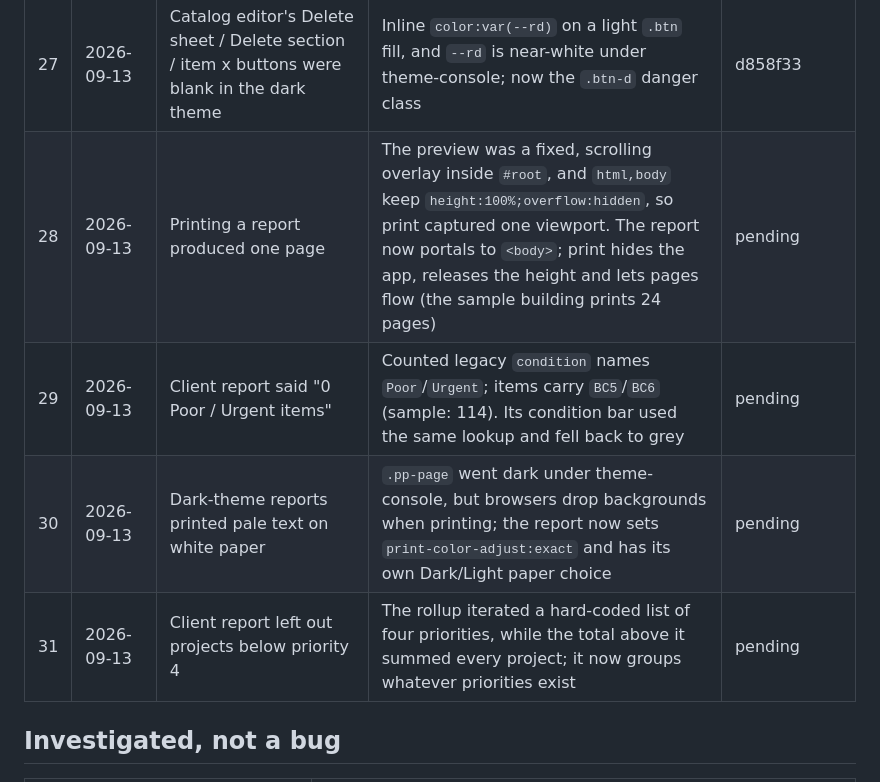
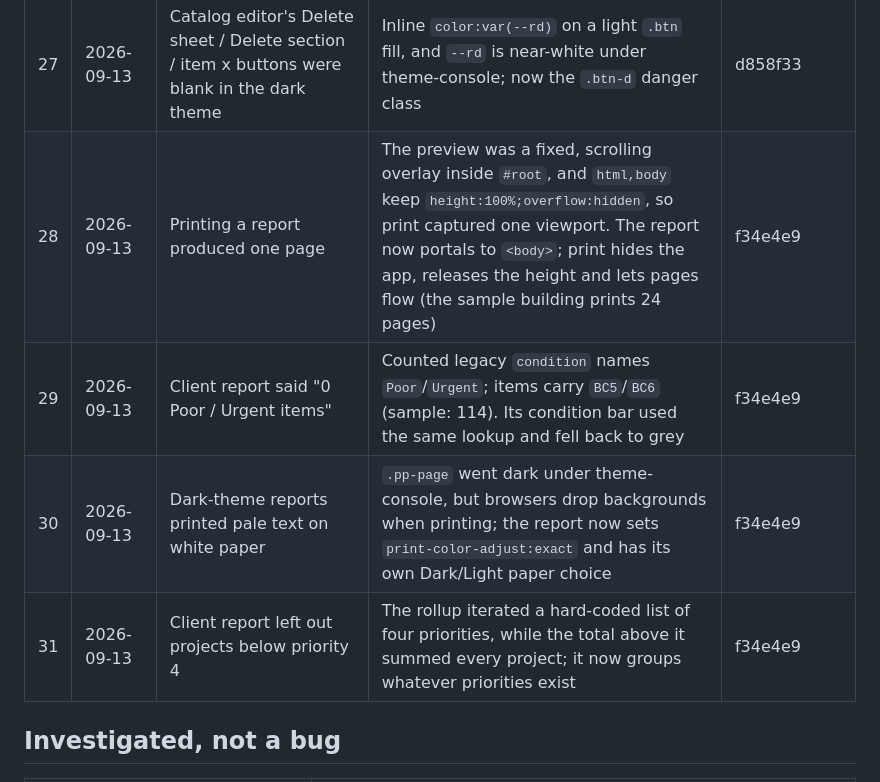
Before and after one commit to d30459xhjk/fca-pro, a Markdown page: BUGS.md, the part around the change. Drawn GitHub-style.

Commit message:
Point bugs 28-31 at their fix commit
Co-Authored-By: Claude Opus 5 <noreply@anthropic.com>
Claude-Session: https://claude.ai/code/session_01R5Mjf8Smf6ajX8BGv4iAQQ

```diff
--- a/BUGS.md
+++ b/BUGS.md
@@ -42,10 +42,10 @@ None.
 | 25 | 2026-09-13 | Stat tiles clipped long currency values on phones ("$130,299,37…") | Two-column `.stats` kept the 26px value; the value now scales with viewport width under the mobile breakpoint | d1d08d8 |
 | 26 | 2026-09-13 | Every project card wore the lowest-priority accent | `PRI_PC` was keyed `'1-Critical'`…`'5-Monitor'`, a scheme no stored priority uses (`'1 - Currently Critical (1 Year)'`), so the lookup always fell back to `p5`; now keyed on the leading number | d858f33 |
 | 27 | 2026-09-13 | Catalog editor's Delete sheet / Delete section / item x buttons were blank in the dark theme | Inline `color:var(--rd)` on a light `.btn` fill, and `--rd` is near-white under theme-console; now the `.btn-d` danger class | d858f33 |
-| 28 | 2026-09-13 | Printing a report produced one page | The preview was a fixed, scrolling overlay inside `#root`, and `html,body` keep `height:100%;overflow:hidden`, so print captured one viewport. The report now portals to `<body>`; print hides the app, releases the height and lets pages flow (the sample building prints 24 pages) | pending |
-| 29 | 2026-09-13 | Client report said "0 Poor / Urgent items" | Counted legacy `condition` names `Poor`/`Urgent`; items carry `BC5`/`BC6` (sample: 114). Its condition bar used the same lookup and fell back to grey | pending |
-| 30 | 2026-09-13 | Dark-theme reports printed pale text on white paper | `.pp-page` went dark under theme-console, but browsers drop backgrounds when printing; the report now sets `print-color-adjust:exact` and has its own Dark/Light paper choice | pending |
-| 31 | 2026-09-13 | Client report left out projects below priority 4 | The rollup iterated a hard-coded list of four priorities, while the total above it summed every project; it now groups whatever priorities exist | pending |
+| 28 | 2026-09-13 | Printing a report produced one page | The preview was a fixed, scrolling overlay inside `#root`, and `html,body` keep `height:100%;overflow:hidden`, so print captured one viewport. The report now portals to `<body>`; print hides the app, releases the height and lets pages flow (the sample building prints 24 pages) | f34e4e9 |
+| 29 | 2026-09-13 | Client report said "0 Poor / Urgent items" | Counted legacy `condition` names `Poor`/`Urgent`; items carry `BC5`/`BC6` (sample: 114). Its condition bar used the same lookup and fell back to grey | f34e4e9 |
+| 30 | 2026-09-13 | Dark-theme reports printed pale text on white paper | `.pp-page` went dark under theme-console, but browsers drop backgrounds when printing; the report now sets `print-color-adjust:exact` and has its own Dark/Light paper choice | f34e4e9 |
+| 31 | 2026-09-13 | Client report left out projects below priority 4 | The rollup iterated a hard-coded list of four priorities, while the total above it summed every project; it now groups whatever priorities exist | f34e4e9 |
 
 ## Investigated, not a bug
 
```
